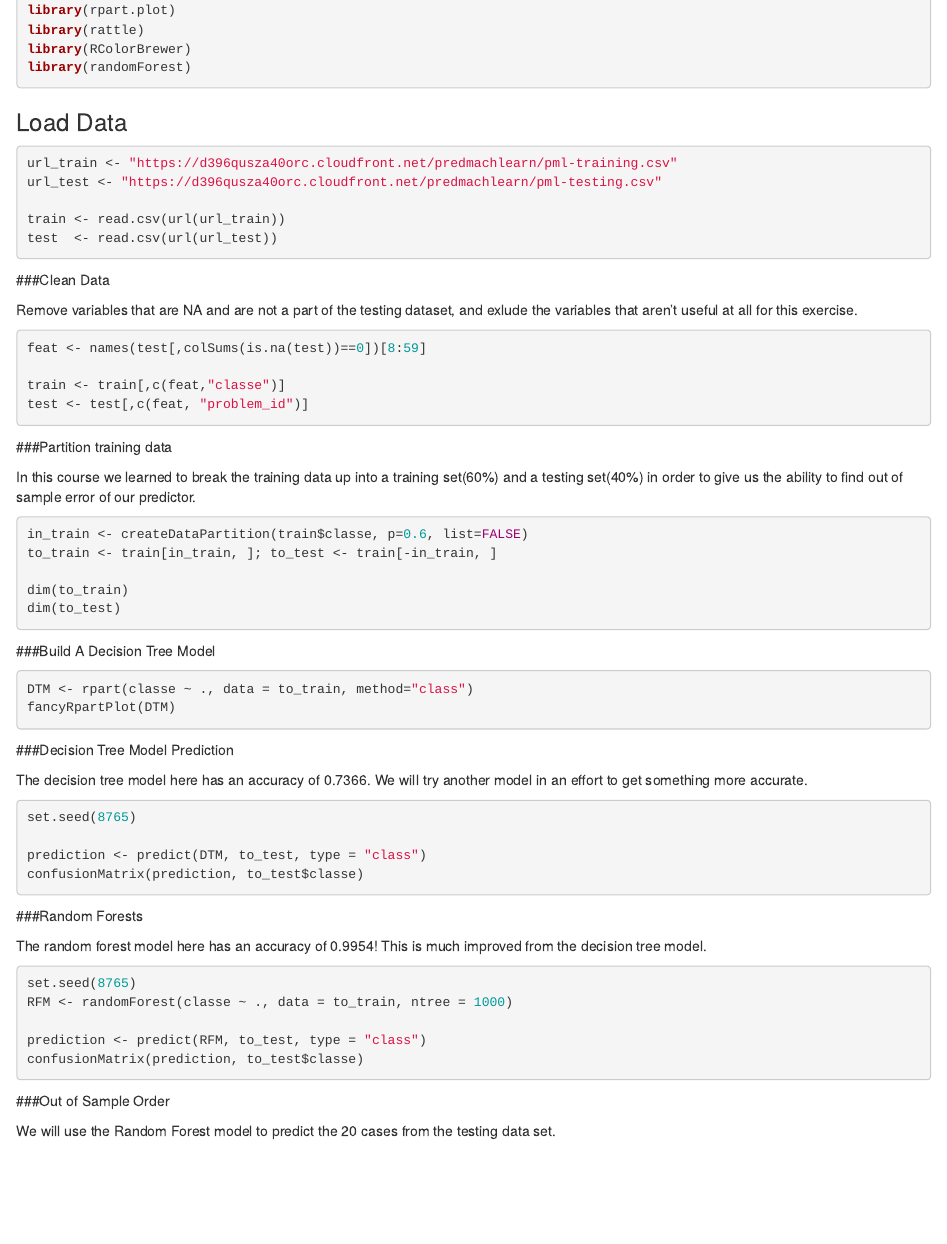
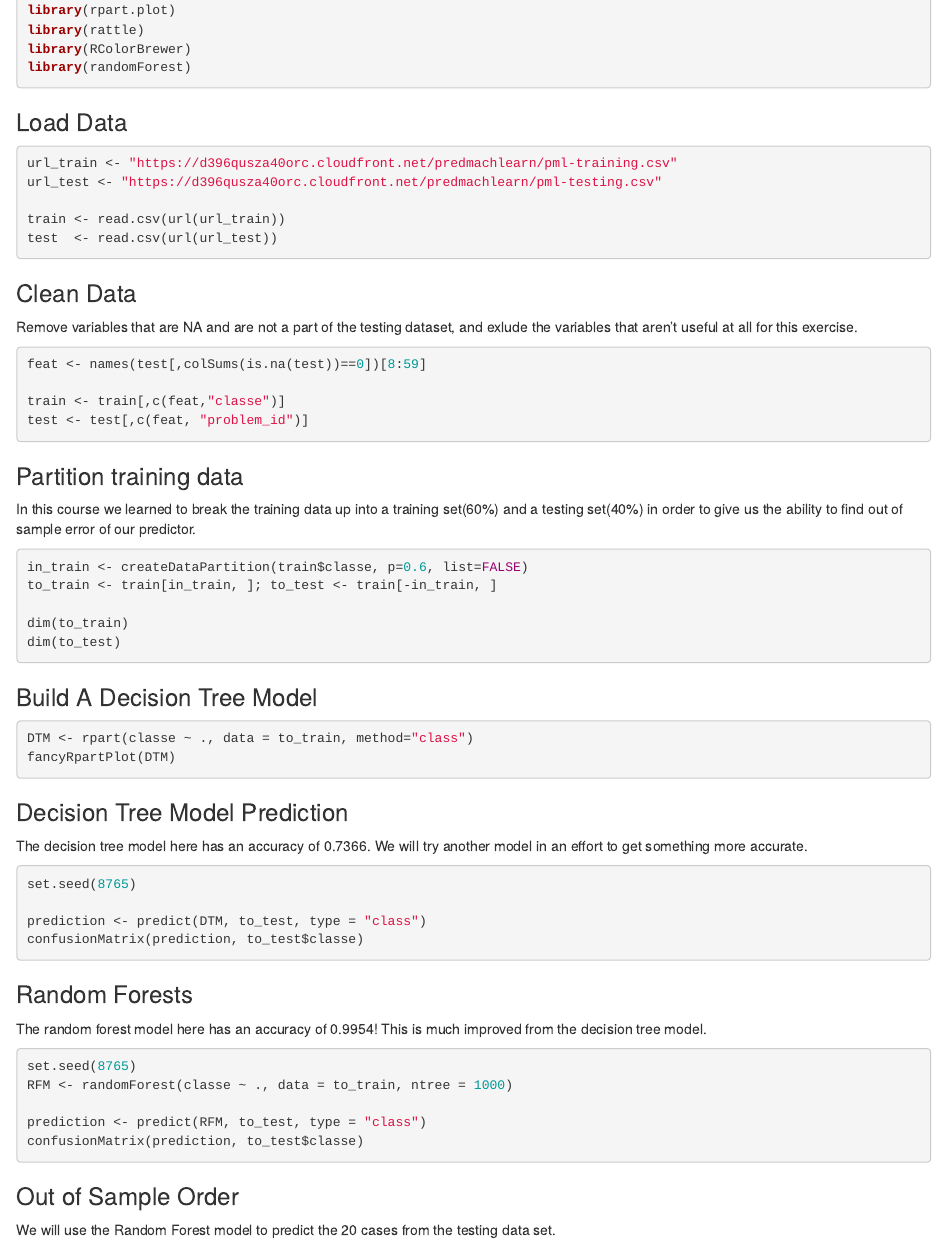
Before and after one commit to jrt52/Machine-Learning, an R Markdown document (Machine Learning Assignment 20180521.Rmd): the page in a window 1100 px wide, from 580 px down. Rendered offline with R 4.5, knitr and Pandoc, with nearby package versions; the code chunks are not run, so their results and figures are left out; both versions are drawn in the output format of the newer one.

Commit message:
Add files via upload

```diff
--- a/Machine Learning Assignment 20180521.Rmd
+++ b/Machine Learning Assignment 20180521.Rmd
@@ -2,7 +2,9 @@
 title: 'Machine Learning Week 4: Prediction Assignment'
 author: "Janet M"
 date: "May 21, 2018"
-output: pdf_document
+output:
+  html_document: default
+  pdf_document: default
 ---
 
 
```
Also changed, not shown: Machine_Learning_Assignment_20180521.html, Machine Learning Assignment 20180521.Rmd (14 more changed lines).
